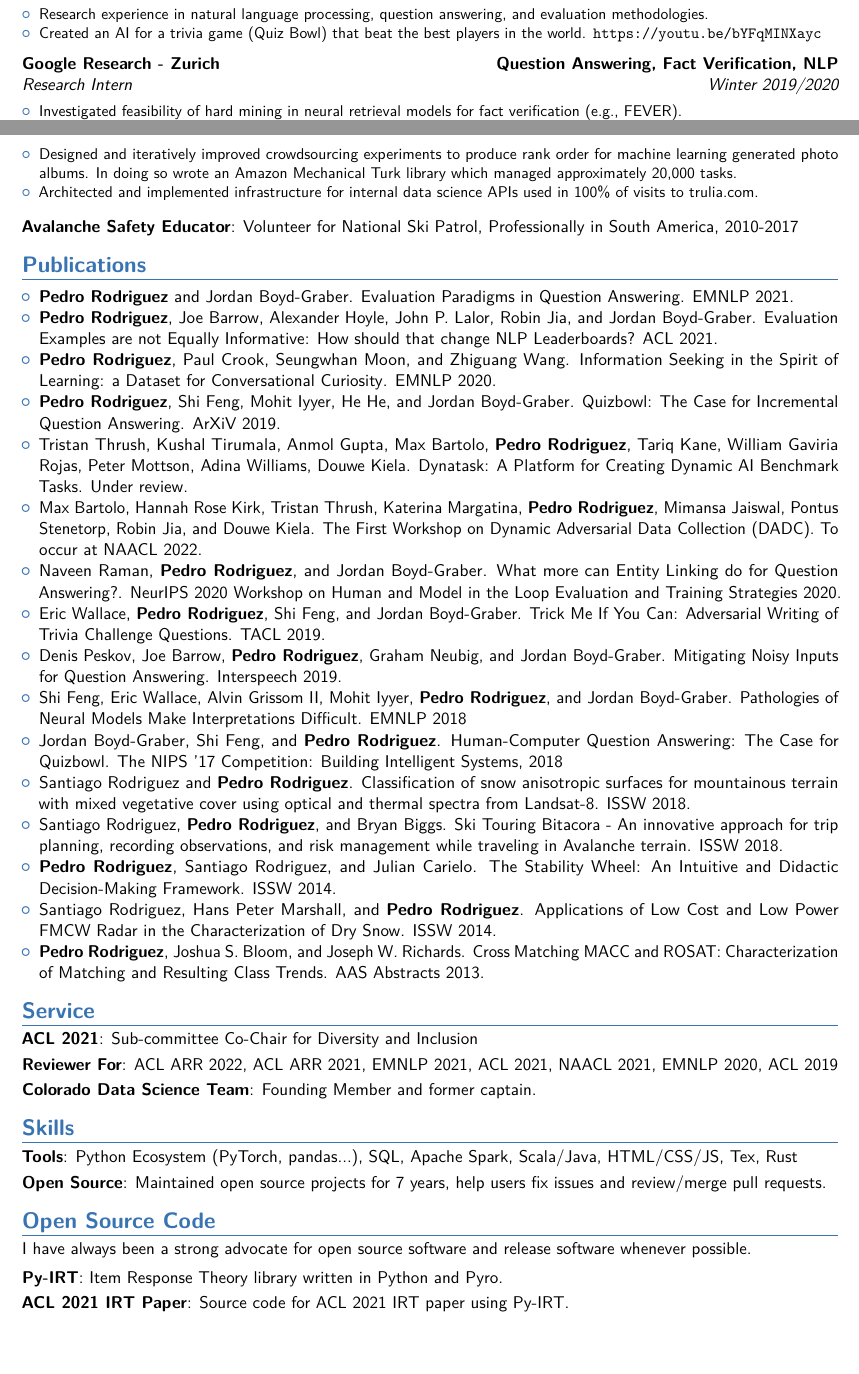
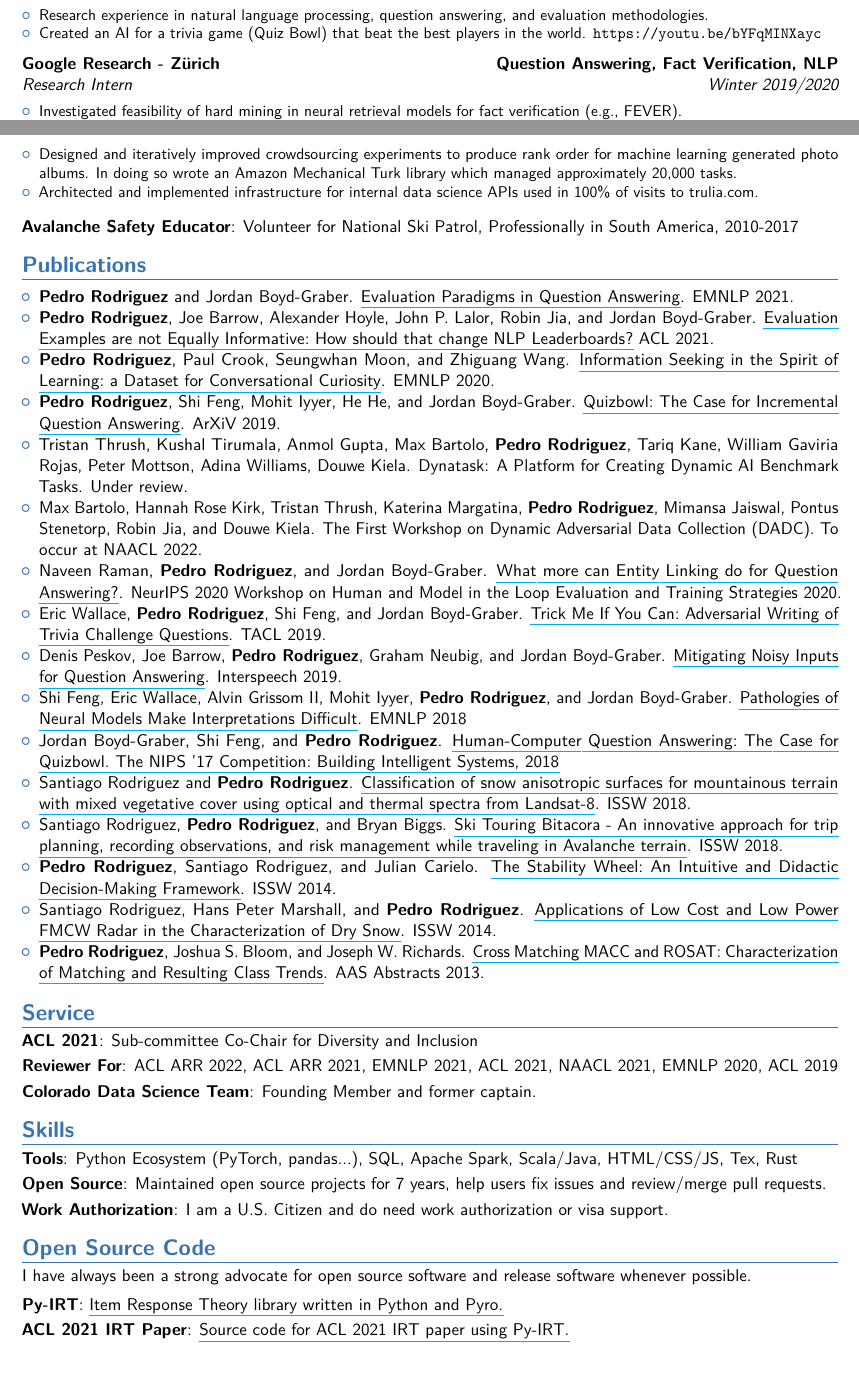
Before and after one commit to EntilZha/career, a LaTeX CV (cv/cv.tex): two parts of pages 1 and 2 of 3, joined at a grey line, cut so that both start at the same text, the shorter picture padded with empty space. Compiled offline with pdfLaTeX.

Commit message:
Updates to make urls better

```diff
--- a/cv/cv.tex
+++ b/cv/cv.tex
@@ -30,8 +30,11 @@
 
 \usepackage{lipsum} % Used for inserting dummy 'Lorem ipsum' text into the template
 \usepackage[scale=.85, margin=.5in]{geometry} % Reduce document margins
+\usepackage{color,soul}
+
 %\setlength{\hintscolumnwidth}{3cm} % Uncomment to change the width of the dates column
 %\setlength{\makecvtitlenamewidth}{10cm} % For the 'classic' style, uncomment to adjust the width of the space allocated to your name
+\newcommand{\myhref}[2]{\href{#1}{\setulcolor{cyan}\ul{#2}}}
 
 %----------------------------------------------------------------------------------------
 %	NAME AND CONTACT INFORMATION SECTION
@@ -171,22 +174,22 @@
 \section{Publications}
 \cvitem{}{
   \begin{itemize}
-	\item \textbf{Pedro Rodriguez} and Jordan Boyd-Graber. \href{https://aclanthology.org/2021.emnlp-main.758/}{Evaluation Paradigms in Question Answering}. EMNLP 2021.
-	\item \textbf{Pedro Rodriguez}, Joe Barrow, Alexander Hoyle, John P. Lalor, Robin Jia, and Jordan Boyd-Graber. \href{https://aclanthology.org/2021.acl-long.346/}{Evaluation Examples are not Equally Informative: How should that change NLP Leaderboards?} ACL 2021.
-	\item \textbf{Pedro Rodriguez}, Paul Crook, Seungwhan Moon, and Zhiguang Wang. \href{https://aclanthology.org/2020.emnlp-main.655/}{Information Seeking in the Spirit of Learning: a Dataset for Conversational Curiosity}. EMNLP 2020.
-	\item \textbf{Pedro Rodriguez}, Shi Feng, Mohit Iyyer, He He, and Jordan Boyd-Graber. \href{https://arxiv.org/abs/1904.04792}{Quizbowl: The Case for Incremental Question Answering}. ArXiV 2019.
+	\item \textbf{Pedro Rodriguez} and Jordan Boyd-Graber. \myhref{https://aclanthology.org/2021.emnlp-main.758/}{Evaluation Paradigms in Question Answering}. EMNLP 2021.
+	\item \textbf{Pedro Rodriguez}, Joe Barrow, Alexander Hoyle, John P. Lalor, Robin Jia, and Jordan Boyd-Graber. \myhref{https://aclanthology.org/2021.acl-long.346/}{Evaluation Examples are not Equally Informative: How should that change NLP Leaderboards?} ACL 2021.
+	\item \textbf{Pedro Rodriguez}, Paul Crook, Seungwhan Moon, and Zhiguang Wang. \myhref{https://aclanthology.org/2020.emnlp-main.655/}{Information Seeking in the Spirit of Learning: a Dataset for Conversational Curiosity}. EMNLP 2020.
+	\item \textbf{Pedro Rodriguez}, Shi Feng, Mohit Iyyer, He He, and Jordan Boyd-Graber. \myhref{https://arxiv.org/abs/1904.04792}{Quizbowl: The Case for Incremental Question Answering}. ArXiV 2019.
 	\item Tristan Thrush, Kushal Tirumala, Anmol Gupta, Max Bartolo, \textbf{Pedro Rodriguez}, Tariq Kane, William Gaviria Rojas, Peter Mottson, Adina Williams, Douwe Kiela. Dynatask: A Platform for Creating Dynamic AI Benchmark Tasks. Under review.
 	\item Max Bartolo, Hannah Rose Kirk, Tristan Thrush, Katerina Margatina, \textbf{Pedro Rodriguez}, Mimansa Jaiswal, Pontus Stenetorp, Robin Jia, and Douwe Kiela. The First Workshop on Dynamic Adversarial Data Collection (DADC). To occur at NAACL 2022.
-	\item Naveen Raman, \textbf{Pedro Rodriguez}, and Jordan Boyd-Graber. \href{https://openreview.net/forum?id=grMp1hsIbTg}{What more can Entity Linking do for Question Answering?}. NeurIPS 2020 Workshop on Human and Model in the Loop Evaluation and Training Strategies 2020.
-    \item Eric Wallace, \textbf{Pedro Rodriguez}, Shi Feng, and Jordan Boyd-Graber. \href{https://aclanthology.org/Q19-1029/}{Trick Me If You Can: Adversarial Writing of Trivia Challenge Questions}. TACL 2019.
-	\item Denis Peskov, Joe Barrow, \textbf{Pedro Rodriguez}, Graham Neubig, and Jordan Boyd-Graber. \href{http://dx.doi.org/10.21437/Interspeech.2019-3154}{Mitigating Noisy Inputs for Question Answering}. Interspeech 2019.
-    \item Shi Feng, Eric Wallace, Alvin Grissom II, Mohit Iyyer, \textbf{Pedro Rodriguez}, and Jordan Boyd-Graber. \href{https://arxiv.org/abs/1804.07781}{Pathologies of Neural Models Make Interpretations Difficult}. EMNLP 2018
-    \item Jordan Boyd-Graber, Shi Feng, and \textbf{Pedro Rodriguez}. \href{https://www.entilzha.io/static/publications/2018_nips_qbcomp.pdf}{Human-Computer Question Answering: The Case for Quizbowl. The NIPS '17 Competition: Building Intelligent Systems, 2018}
-	\item Santiago Rodriguez and \textbf{Pedro Rodriguez}. \href{https://arc.lib.montana.edu/snow-science/objects/ISSW2018_P04.4.pdf}{Classification of snow anisotropic surfaces for mountainous terrain with mixed vegetative cover using optical and thermal spectra from Landsat-8}. ISSW 2018.
-	\item Santiago Rodriguez, \textbf{Pedro Rodriguez}, and Bryan Biggs. \href{https://arc.lib.montana.edu/snow-science/objects/ISSW2018_P18.4.pdf}{Ski Touring Bitacora - An innovative approach for trip planning, recording observations, and risk management while traveling in Avalanche terrain}. ISSW 2018.
-	\item \textbf{Pedro Rodriguez}, Santiago Rodriguez, and Julian Carielo. \href{http://arc.lib.montana.edu/snow-science/objects/ISSW14_paper_P4.34.pdf}{The Stability Wheel: An Intuitive and Didactic Decision-Making Framework}. ISSW 2014.
-	\item Santiago Rodriguez, Hans Peter Marshall, and \textbf{Pedro Rodriguez}. \href{http://citeseerx.ist.psu.edu/viewdoc/download?doi=10.1.1.977.7907&rep=rep1&type=pdf}{Applications of Low Cost and Low Power FMCW Radar in the Characterization of Dry Snow}. ISSW 2014.
-	\item \textbf{Pedro Rodriguez}, Joshua S. Bloom, and Joseph W. Richards. \href{http://adsabs.harvard.edu/abs/2013AAS...22135428R}{Cross Matching MACC and ROSAT: Characterization of Matching and Resulting Class Trends}. AAS Abstracts 2013.
+	\item Naveen Raman, \textbf{Pedro Rodriguez}, and Jordan Boyd-Graber. \myhref{https://openreview.net/forum?id=grMp1hsIbTg}{What more can Entity Linking do for Question Answering?}. NeurIPS 2020 Workshop on Human and Model in the Loop Evaluation and Training Strategies 2020.
+    \item Eric Wallace, \textbf{Pedro Rodriguez}, Shi Feng, and Jordan Boyd-Graber. \myhref{https://aclanthology.org/Q19-1029/}{Trick Me If You Can: Adversarial Writing of Trivia Challenge Questions}. TACL 2019.
+	\item Denis Peskov, Joe Barrow, \textbf{Pedro Rodriguez}, Graham Neubig, and Jordan Boyd-Graber. \myhref{http://dx.doi.org/10.21437/Interspeech.2019-3154}{Mitigating Noisy Inputs for Question Answering}. Interspeech 2019.
+    \item Shi Feng, Eric Wallace, Alvin Grissom II, Mohit Iyyer, \textbf{Pedro Rodriguez}, and Jordan Boyd-Graber. \myhref{https://arxiv.org/abs/1804.07781}{Pathologies of Neural Models Make Interpretations Difficult}. EMNLP 2018
+    \item Jordan Boyd-Graber, Shi Feng, and \textbf{Pedro Rodriguez}. \myhref{https://www.entilzha.io/static/publications/2018_nips_qbcomp.pdf}{Human-Computer Question Answering: The Case for Quizbowl. The NIPS '17 Competition: Building Intelligent Systems, 2018}
+	\item Santiago Rodriguez and \textbf{Pedro Rodriguez}. \myhref{https://arc.lib.montana.edu/snow-science/objects/ISSW2018_P04.4.pdf}{Classification of snow anisotropic surfaces for mountainous terrain with mixed vegetative cover using optical and thermal spectra from Landsat-8}. ISSW 2018.
+	\item Santiago Rodriguez, \textbf{Pedro Rodriguez}, and Bryan Biggs. \myhref{https://arc.lib.montana.edu/snow-science/objects/ISSW2018_P18.4.pdf}{Ski Touring Bitacora - An innovative approach for trip planning, recording observations, and risk management while traveling in Avalanche terrain}. ISSW 2018.
+	\item \textbf{Pedro Rodriguez}, Santiago Rodriguez, and Julian Carielo. \myhref{http://arc.lib.montana.edu/snow-science/objects/ISSW14_paper_P4.34.pdf}{The Stability Wheel: An Intuitive and Didactic Decision-Making Framework}. ISSW 2014.
+	\item Santiago Rodriguez, Hans Peter Marshall, and \textbf{Pedro Rodriguez}. \myhref{http://citeseerx.ist.psu.edu/viewdoc/download?doi=10.1.1.977.7907&rep=rep1&type=pdf}{Applications of Low Cost and Low Power FMCW Radar in the Characterization of Dry Snow}. ISSW 2014.
+	\item \textbf{Pedro Rodriguez}, Joshua S. Bloom, and Joseph W. Richards. \myhref{http://adsabs.harvard.edu/abs/2013AAS...22135428R}{Cross Matching MACC and ROSAT: Characterization of Matching and Resulting Class Trends}. AAS Abstracts 2013.
   \end{itemize}
 }{}
 
@@ -198,14 +201,14 @@
 \section{Skills}
 \cvitem{Tools}{Python Ecosystem (PyTorch, pandas...), SQL, Apache Spark, Scala/Java, HTML/CSS/JS, Tex, Rust}
 \cvitem{Open Source}{Maintained open source projects for 7 years, help users fix issues and review/merge pull requests.}
+\cvitem{Work Authorization}{I am a U.S. Citizen and do need work authorization or visa support.}
 
 \section{Open Source Code}
 
 I have always been a strong advocate for open source software and release software whenever possible.
 \vspace{1ex}
 
-\cvitem{\href{https://github.com/nd-ball/py-irt}{Py-IRT}}{Item Response Theory library written in Python and Pyro.}{}
-\cvitem{\href{https://github.com/facebookresearch/irt-leaderboard}{ACL 2021 IRT Paper}}{Source code for ACL 2021 IRT paper using Py-IRT.}{}
-\cvitem{\href{https://github.com/facebookresearch/curiosity}{EMNLP 2020 Curiosity Paper}}{Source code and dataset for EMNLP 2020 Curiosity paper.}{}
-\cvitem{\href{https://github.com/EntilZha/explorer}{Dataset Viewer}}{Dataset viewer for datasets I've published.}{}
-\cvitem{\href{https://github.com/google-research/language/tree/master/language/serene}{FEVER Fact Verification System}}{System developed during Google Research internship.}{}
+\cvitem{Py-IRT}{\myhref{https://github.com/nd-ball/py-irt}{Item Response Theory library written in Python and Pyro.}}{}
+\cvitem{ACL 2021 IRT Paper}{\myhref{https://github.com/facebookresearch/irt-leaderboard}{Source code for ACL 2021 IRT paper using Py-IRT.}}{}
+\cvitem{EMNLP 2020 Curiosity Paper}{\myhref{https://github.com/facebookresearch/curiosity}{Source code and dataset for EMNLP 2020 Curiosity paper.}}{}
+\cvitem{Dataset Viewer}{\myhref{https://github.com/EntilZha/explorer}{Dataset viewer for datasets I've published.}}{}
```
Also changed, not shown: cv/cv.tex (13 more changed lines).
